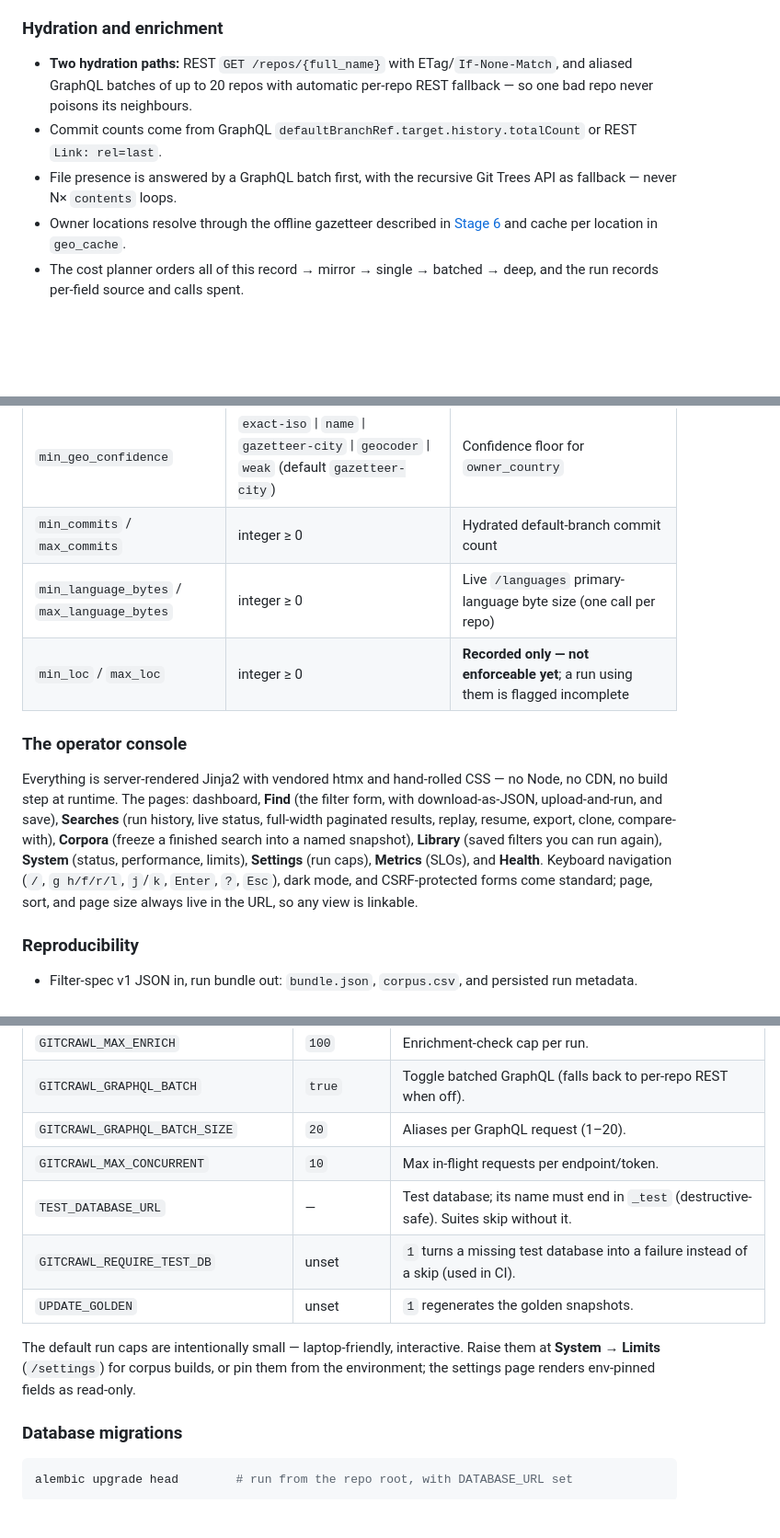
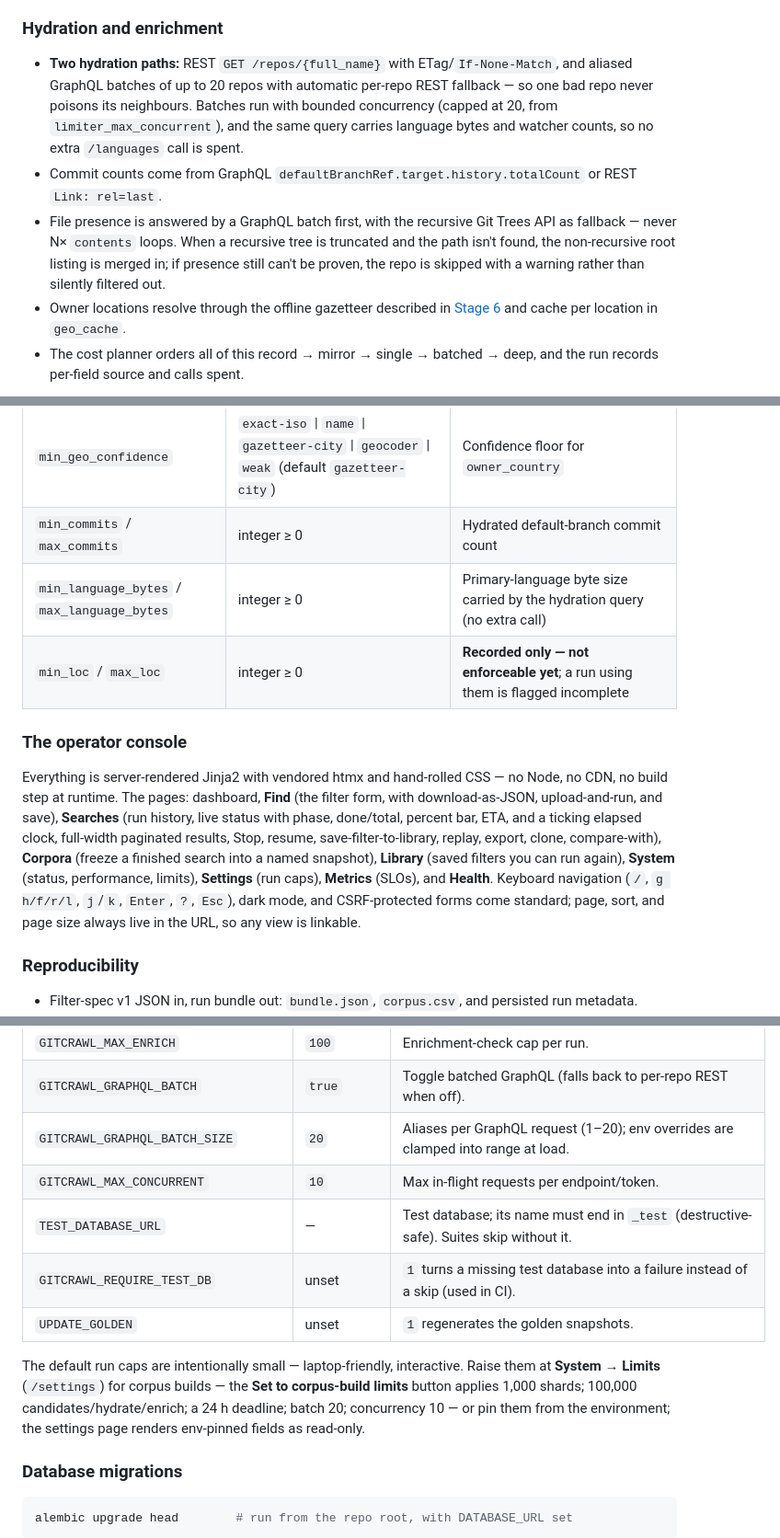
Before and after one commit to Thabettt/gitcrawl, a Markdown page: README.md, 3 parts joined by grey strips. Shown at 92% size. Rendered like a GitHub page; blank space fills up the shorter version.

```diff
--- a/README.md
+++ b/README.md
@@ -147,9 +147,9 @@ gitcrawl targets the intersection none of them covers: **live measurement at a c
 
 ### Hydration and enrichment
 
-- **Two hydration paths:** REST `GET /repos/{full_name}` with ETag/`If-None-Match`, and aliased GraphQL batches of up to 20 repos with automatic per-repo REST fallback — so one bad repo never poisons its neighbours.
+- **Two hydration paths:** REST `GET /repos/{full_name}` with ETag/`If-None-Match`, and aliased GraphQL batches of up to 20 repos with automatic per-repo REST fallback — so one bad repo never poisons its neighbours. Batches run with bounded concurrency (capped at 20, from `limiter_max_concurrent`), and the same query carries language bytes and watcher counts, so no extra `/languages` call is spent.
 - Commit counts come from GraphQL `defaultBranchRef.target.history.totalCount` or REST `Link: rel=last`.
-- File presence is answered by a GraphQL batch first, with the recursive Git Trees API as fallback — never N× `contents` loops.
+- File presence is answered by a GraphQL batch first, with the recursive Git Trees API as fallback — never N× `contents` loops. When a recursive tree is truncated and the path isn't found, the non-recursive root listing is merged in; if presence still can't be proven, the repo is skipped with a warning rather than silently filtered out.
 - Owner locations resolve through the offline gazetteer described in [Stage 6](#the-journey-stage-by-stage) and cache per location in `geo_cache`.
 - The cost planner orders all of this record → mirror → single → batched → deep, and the run records per-field source and calls spent.
 
@@ -165,12 +165,12 @@ All are validated locally with actionable hints; the table says where each is en
 | `owner_country` | ISO 3166-1 alpha-2 (e.g. `DE`) | Owner location → geo resolver → confidence tier |
 | `min_geo_confidence` | `exact-iso` \| `name` \| `gazetteer-city` \| `geocoder` \| `weak` (default `gazetteer-city`) | Confidence floor for `owner_country` |
 | `min_commits` / `max_commits` | integer ≥ 0 | Hydrated default-branch commit count |
-| `min_language_bytes` / `max_language_bytes` | integer ≥ 0 | Live `/languages` primary-language byte size (one call per repo) |
+| `min_language_bytes` / `max_language_bytes` | integer ≥ 0 | Primary-language byte size carried by the hydration query (no extra call) |
 | `min_loc` / `max_loc` | integer ≥ 0 | **Recorded only — not enforceable yet**; a run using them is flagged incomplete |
 
 ### The operator console
 
-Everything is server-rendered Jinja2 with vendored htmx and hand-rolled CSS — no Node, no CDN, no build step at runtime. The pages: dashboard, **Find** (the filter form, with download-as-JSON, upload-and-run, and save), **Searches** (run history, live status, full-width paginated results, replay, resume, export, clone, compare-with), **Corpora** (freeze a finished search into a named snapshot), **Library** (saved filters you can run again), **System** (status, performance, limits), **Settings** (run caps), **Metrics** (SLOs), and **Health**. Keyboard navigation (`/`, `g h/f/r/l`, `j`/`k`, `Enter`, `?`, `Esc`), dark mode, and CSRF-protected forms come standard; page, sort, and page size always live in the URL, so any view is linkable.
+Everything is server-rendered Jinja2 with vendored htmx and hand-rolled CSS — no Node, no CDN, no build step at runtime. The pages: dashboard, **Find** (the filter form, with download-as-JSON, upload-and-run, and save), **Searches** (run history, live status with phase, done/total, percent bar, ETA, and a ticking elapsed clock, full-width paginated results, Stop, resume, save-filter-to-library, replay, export, clone, compare-with), **Corpora** (freeze a finished search into a named snapshot), **Library** (saved filters you can run again), **System** (status, performance, limits), **Settings** (run caps), **Metrics** (SLOs), and **Health**. Keyboard navigation (`/`, `g h/f/r/l`, `j`/`k`, `Enter`, `?`, `Esc`), dark mode, and CSRF-protected forms come standard; page, sort, and page size always live in the URL, so any view is linkable.
 
 ### Reproducibility
 
@@ -367,13 +367,13 @@ Everything is read from the environment only. Secrets are never stored in the re
 | `GITCRAWL_MAX_HYDRATE` | `200` | Hydration cap per run (must be ≤ candidates). |
 | `GITCRAWL_MAX_ENRICH` | `100` | Enrichment-check cap per run. |
 | `GITCRAWL_GRAPHQL_BATCH` | `true` | Toggle batched GraphQL (falls back to per-repo REST when off). |
-| `GITCRAWL_GRAPHQL_BATCH_SIZE` | `20` | Aliases per GraphQL request (1–20). |
+| `GITCRAWL_GRAPHQL_BATCH_SIZE` | `20` | Aliases per GraphQL request (1–20); env overrides are clamped into range at load. |
 | `GITCRAWL_MAX_CONCURRENT` | `10` | Max in-flight requests per endpoint/token. |
 | `TEST_DATABASE_URL` | — | Test database; its name must end in `_test` (destructive-safe). Suites skip without it. |
 | `GITCRAWL_REQUIRE_TEST_DB` | unset | `1` turns a missing test database into a failure instead of a skip (used in CI). |
 | `UPDATE_GOLDEN` | unset | `1` regenerates the golden snapshots. |
 
-The default run caps are intentionally small — laptop-friendly, interactive. Raise them at **System → Limits** (`/settings`) for corpus builds, or pin them from the environment; the settings page renders env-pinned fields as read-only.
+The default run caps are intentionally small — laptop-friendly, interactive. Raise them at **System → Limits** (`/settings`) for corpus builds — the **Set to corpus-build limits** button applies 1,000 shards; 100,000 candidates/hydrate/enrich; a 24 h deadline; batch 20; concurrency 10 — or pin them from the environment; the settings page renders env-pinned fields as read-only.
 
 ### Database migrations
 
```
Also changed, not shown: other parts of README.md (+24 -21 lines).
